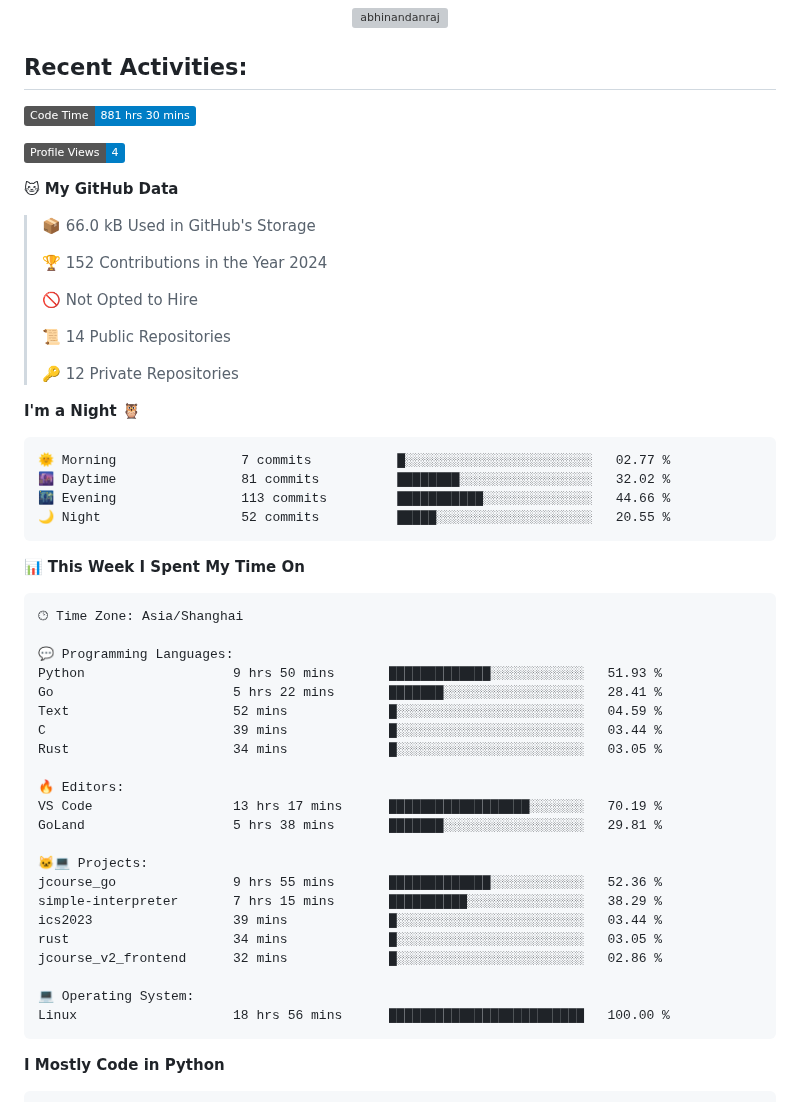
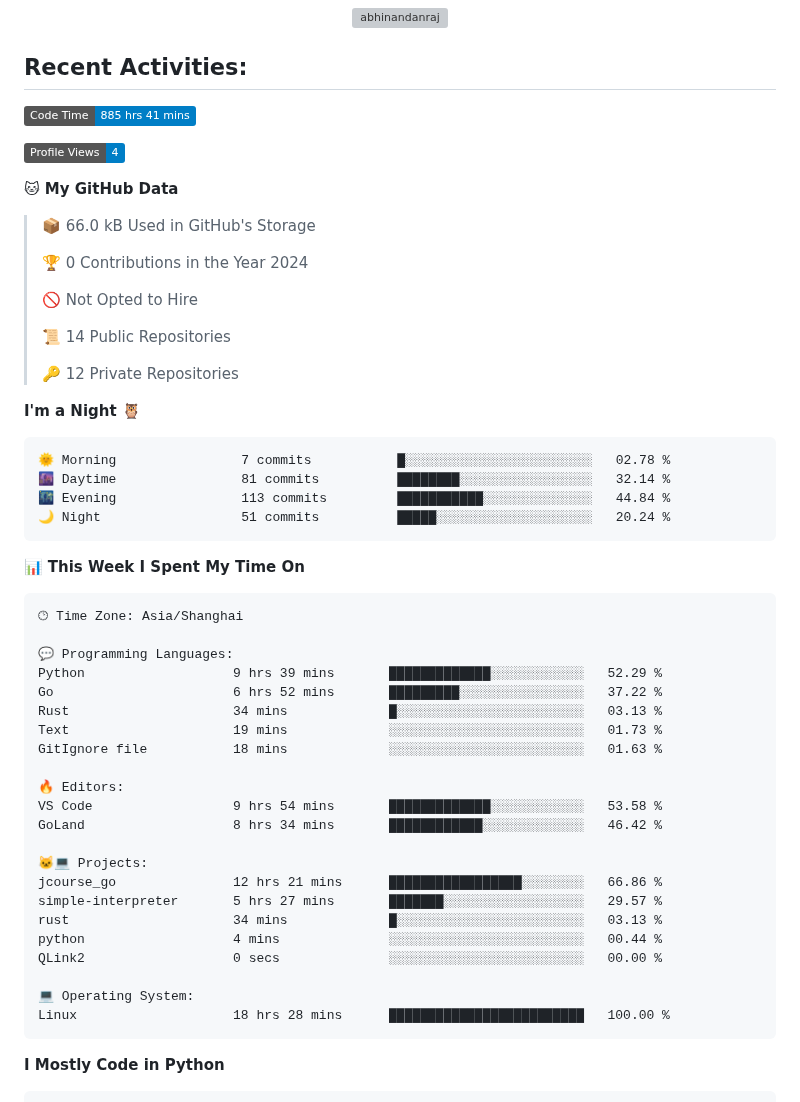
Before and after one commit to Ayanami1314/Ayanami1314, a Markdown page: README.md, the part around one of its changes. Rendered like a GitHub page; badges without logos; grey boxes are pictures that could not be loaded.

Commit message:
Updated with Dev Metrics

````diff
--- a/README.md
+++ b/README.md
@@ -48,7 +48,7 @@
 ## **Recent Activities:**
 
 <!--START_SECTION:waka-->
-![Code Time](http://img.shields.io/badge/Code%20Time-881%20hrs%2030%20mins-blue)
+![Code Time](http://img.shields.io/badge/Code%20Time-885%20hrs%2041%20mins-blue)
 
 ![Profile Views](http://img.shields.io/badge/Profile%20Views-4-blue)
 
@@ -56,7 +56,7 @@
 
 > 📦 66.0 kB Used in GitHub's Storage
  >
-> 🏆 152 Contributions in the Year 2024
+> 🏆 0 Contributions in the Year 2024
  >
 > 🚫 Not Opted to Hire
  >
@@ -67,10 +67,10 @@
 **I'm a Night 🦉**
 
 ```text
-🌞 Morning                7 commits           █░░░░░░░░░░░░░░░░░░░░░░░░   02.77 %
-🌆 Daytime                81 commits          ████████░░░░░░░░░░░░░░░░░   32.02 %
-🌃 Evening                113 commits         ███████████░░░░░░░░░░░░░░   44.66 %
-🌙 Night                  52 commits          █████░░░░░░░░░░░░░░░░░░░░   20.55 %
+🌞 Morning                7 commits           █░░░░░░░░░░░░░░░░░░░░░░░░   02.78 %
+🌆 Daytime                81 commits          ████████░░░░░░░░░░░░░░░░░   32.14 %
+🌃 Evening                113 commits         ███████████░░░░░░░░░░░░░░   44.84 %
+🌙 Night                  51 commits          █████░░░░░░░░░░░░░░░░░░░░   20.24 %
 ```
 
 
@@ -80,25 +80,25 @@
 🕑︎ Time Zone: Asia/Shanghai
 
 💬 Programming Languages:
-Python                   9 hrs 50 mins       █████████████░░░░░░░░░░░░   51.93 %
-Go                       5 hrs 22 mins       ███████░░░░░░░░░░░░░░░░░░   28.41 %
-Text                     52 mins             █░░░░░░░░░░░░░░░░░░░░░░░░   04.59 %
-C                        39 mins             █░░░░░░░░░░░░░░░░░░░░░░░░   03.44 %
-Rust                     34 mins             █░░░░░░░░░░░░░░░░░░░░░░░░   03.05 %
+Python                   9 hrs 39 mins       █████████████░░░░░░░░░░░░   52.29 %
+Go                       6 hrs 52 mins       █████████░░░░░░░░░░░░░░░░   37.22 %
+Rust                     34 mins             █░░░░░░░░░░░░░░░░░░░░░░░░   03.13 %
+Text                     19 mins             ░░░░░░░░░░░░░░░░░░░░░░░░░   01.73 %
+GitIgnore file           18 mins             ░░░░░░░░░░░░░░░░░░░░░░░░░   01.63 %
 
 🔥 Editors:
-VS Code                  13 hrs 17 mins      ██████████████████░░░░░░░   70.19 %
-GoLand                   5 hrs 38 mins       ███████░░░░░░░░░░░░░░░░░░   29.81 %
+VS Code                  9 hrs 54 mins       █████████████░░░░░░░░░░░░   53.58 %
+GoLand                   8 hrs 34 mins       ████████████░░░░░░░░░░░░░   46.42 %
 
 🐱‍💻 Projects:
-jcourse_go               9 hrs 55 mins       █████████████░░░░░░░░░░░░   52.36 %
-simple-interpreter       7 hrs 15 mins       ██████████░░░░░░░░░░░░░░░   38.29 %
-ics2023                  39 mins             █░░░░░░░░░░░░░░░░░░░░░░░░   03.44 %
-rust                     34 mins             █░░░░░░░░░░░░░░░░░░░░░░░░   03.05 %
-jcourse_v2_frontend      32 mins             █░░░░░░░░░░░░░░░░░░░░░░░░   02.86 %
+jcourse_go               12 hrs 21 mins      █████████████████░░░░░░░░   66.86 %
+simple-interpreter       5 hrs 27 mins       ███████░░░░░░░░░░░░░░░░░░   29.57 %
+rust                     34 mins             █░░░░░░░░░░░░░░░░░░░░░░░░   03.13 %
+python                   4 mins              ░░░░░░░░░░░░░░░░░░░░░░░░░   00.44 %
+QLink2                   0 secs              ░░░░░░░░░░░░░░░░░░░░░░░░░   00.00 %
 
 💻 Operating System:
-Linux                    18 hrs 56 mins      █████████████████████████   100.00 %
+Linux                    18 hrs 28 mins      █████████████████████████   100.00 %
 ```
 
 **I Mostly Code in Python**
````
Also changed, not shown: other parts of README.md (+1 -1 lines), assets/bar_graph.png.
